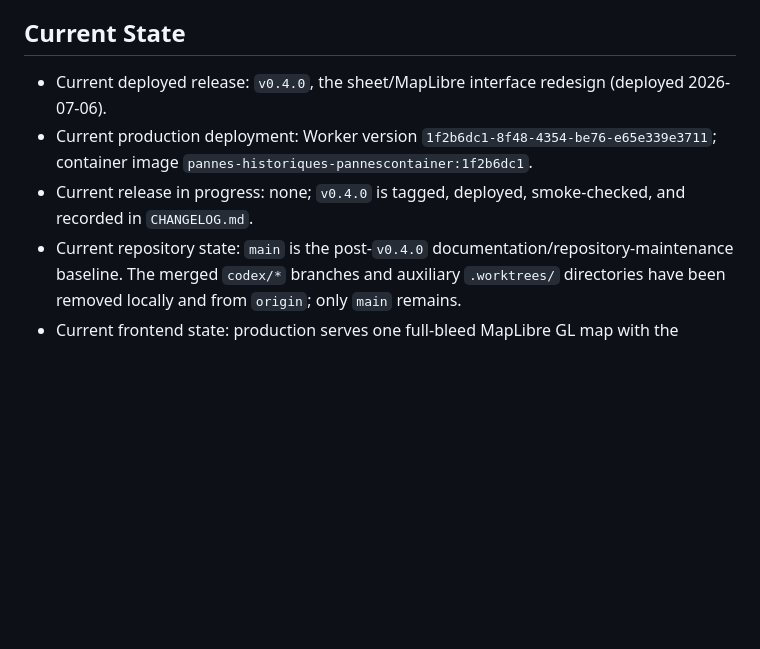
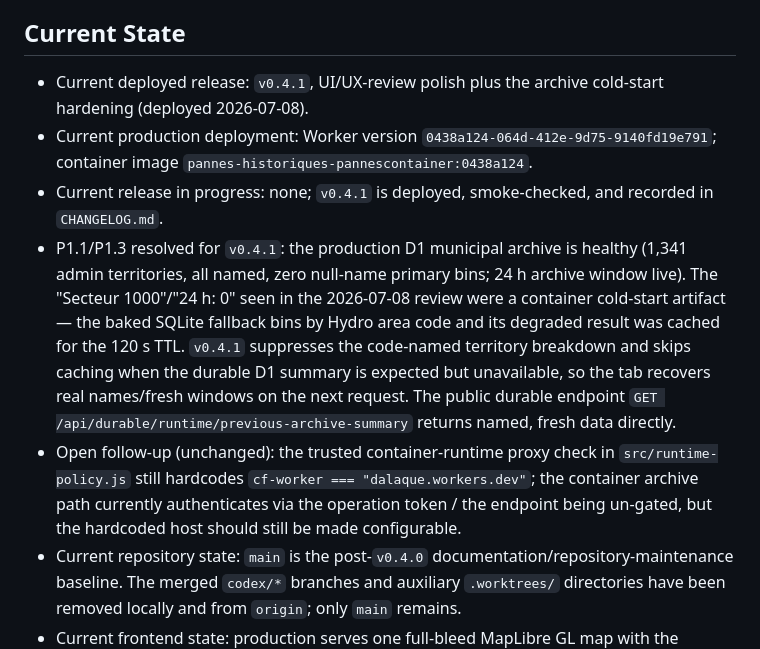
Before and after one commit to dlq/pannes-historiques, a Markdown page: PLANS.md, the part around the change. Rendered like a GitHub page; blank space fills up the shorter version.

Commit message:
Record v0.4.1 deployment evidence
Deployed Worker 0438a124 / container image 0438a124 to pannes.ca on
2026-07-08. Post-deploy verification: /healthz, /, /about, and the
archive sheet return 200; the archive tab shows real municipality names
(Montréal, Gatineau, Laval, Québec) with a live 24h window; no literal
'(s)' or 'juill' leaks; French decimal commas present; private
/collect, /cron, /internal, /debug endpoints return 404; service-worker
marker is pannes-historiques-v0.4.1-review-polish.

Records the P1.1/P1.3 diagnosis: D1 archive is healthy; the codes/stale
numbers were a container cold-start artifact now hardened against.

```diff
--- a/PLANS.md
+++ b/PLANS.md
@@ -7,9 +7,11 @@ This file is the active execution plan. Keep durable evidence, source notes, and
 
 ## Current State
 
-- Current deployed release: `v0.4.0`, the sheet/MapLibre interface redesign (deployed 2026-07-06).
-- Current production deployment: Worker version `1f2b6dc1-8f48-4354-be76-e65e339e3711`; container image `pannes-historiques-pannescontainer:1f2b6dc1`.
-- Current release in progress: none; `v0.4.0` is tagged, deployed, smoke-checked, and recorded in `CHANGELOG.md`.
+- Current deployed release: `v0.4.1`, UI/UX-review polish plus the archive cold-start hardening (deployed 2026-07-08).
+- Current production deployment: Worker version `0438a124-064d-412e-9d75-9140fd19e791`; container image `pannes-historiques-pannescontainer:0438a124`.
+- Current release in progress: none; `v0.4.1` is deployed, smoke-checked, and recorded in `CHANGELOG.md`.
+- P1.1/P1.3 resolved for `v0.4.1`: the production D1 municipal archive is healthy (1,341 admin territories, all named, zero null-name primary bins; 24 h archive window live). The "Secteur 1000"/"24 h: 0" seen in the 2026-07-08 review were a container cold-start artifact — the baked SQLite fallback bins by Hydro area code and its degraded result was cached for the 120 s TTL. `v0.4.1` suppresses the code-named territory breakdown and skips caching when the durable D1 summary is expected but unavailable, so the tab recovers real names/fresh windows on the next request. The public durable endpoint `GET /api/durable/runtime/previous-archive-summary` returns named, fresh data directly.
+- Open follow-up (unchanged): the trusted container-runtime proxy check in `src/runtime-policy.js` still hardcodes `cf-worker === "dalaque.workers.dev"`; the container archive path currently authenticates via the operation token / the endpoint being un-gated, but the hardcoded host should still be made configurable.
 - Current repository state: `main` is the post-`v0.4.0` documentation/repository-maintenance baseline. The merged `codex/*` branches and auxiliary `.worktrees/` directories have been removed locally and from `origin`; only `main` remains.
 - Current frontend state: production serves one full-bleed MapLibre GL map with the OpenFreeMap Liberty vector style plus a single sheet: peek/half/full detents on mobile and a floating panel on desktop. Search lives inside the sheet. A segmented control (`En cours`/`Planifiées`/`Archive`/`Contexte`) drives both sheet content and visible map domain. Address mode opens to an overview answer stack with current/planned status lines, a 14-month local-history chart, scoped domain views with a `5 km / Québec` toggle, in-sheet detail cards, a provenance card, and a browser-local comparison tray. The old Leaflet/HTMX/header/accordion/sidebar/show-hide model is no longer the current interface.
 - Production data plane: D1/R2-backed durable ingestion for current feed rows, previous-outage rows, raw Hydro-Québec payloads, disclosure metadata, and runtime map-context layers.
```
